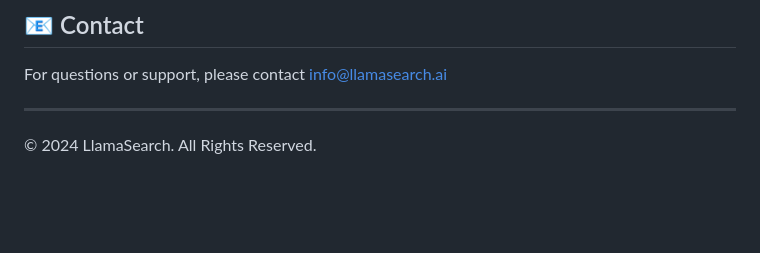
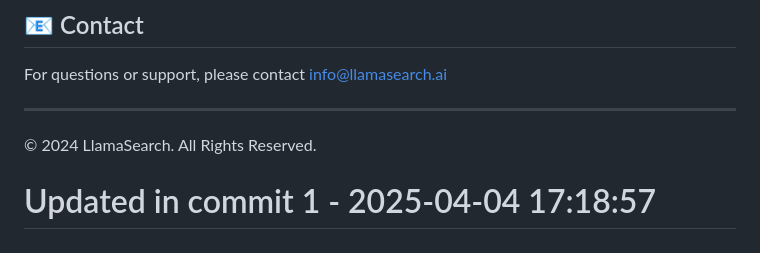
Before and after one commit to llamasearchai/llamasesame, a Markdown page: README.md, the part around the change. Rendered like a GitHub page; blank space fills up the shorter version.

Commit message:
fix: Resolve issue in README.md

```diff
--- a/README.md
+++ b/README.md
@@ -170,3 +170,4 @@ For questions or support, please contact [info@llamasearch.ai](mailto:info@llama
 ---
 
 © 2024 LlamaSearch. All Rights Reserved.
+# Updated in commit 1 - 2025-04-04 17:18:57
```
